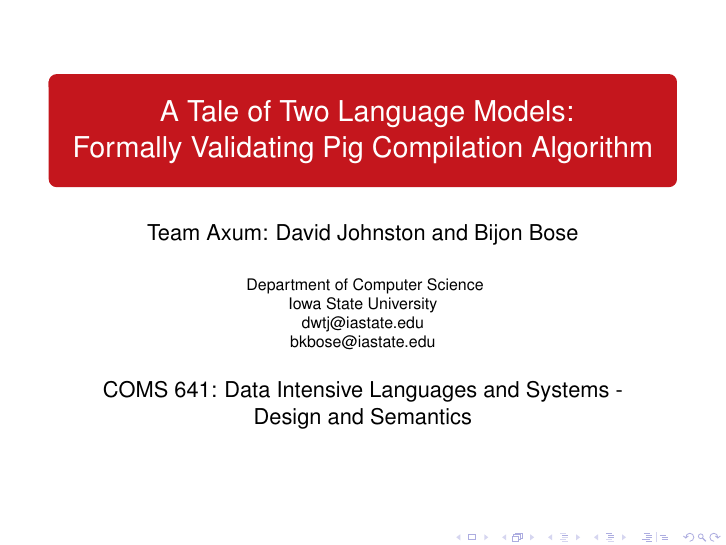
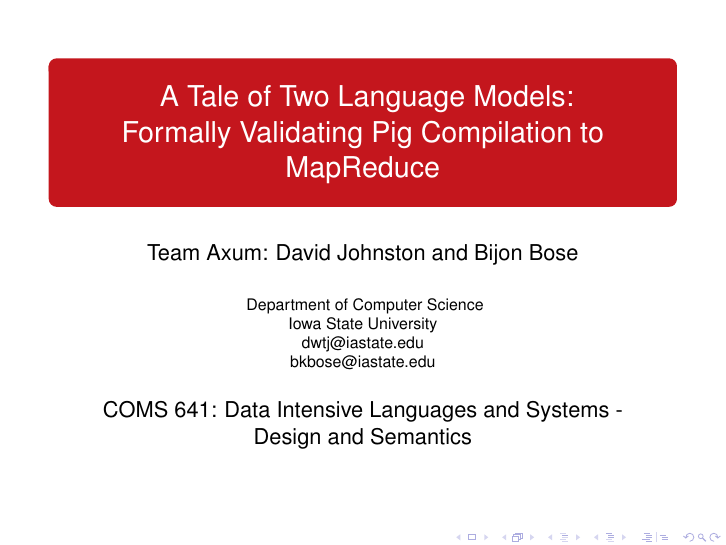
Before and after one commit to isu-cs641s16-axum/axum-midterm, LaTeX slides (presentation.tex): page 1 of 22. Compiled offline with pdfLaTeX.

Commit message:
Tweak presentation title

```diff
--- a/presentation.tex
+++ b/presentation.tex
@@ -24,7 +24,7 @@
 
 \title[Proposal]{
     A Tale of Two Language Models:\linebreak
-    Formally Validating Pig Compilation Algorithm
+    Formally Validating Pig Compilation to MapReduce
 }
 \author[Team Axum: David Johnston and Bijon Bose]{Team Axum: David Johnston and Bijon Bose}
 \institute[ISU]{
```
